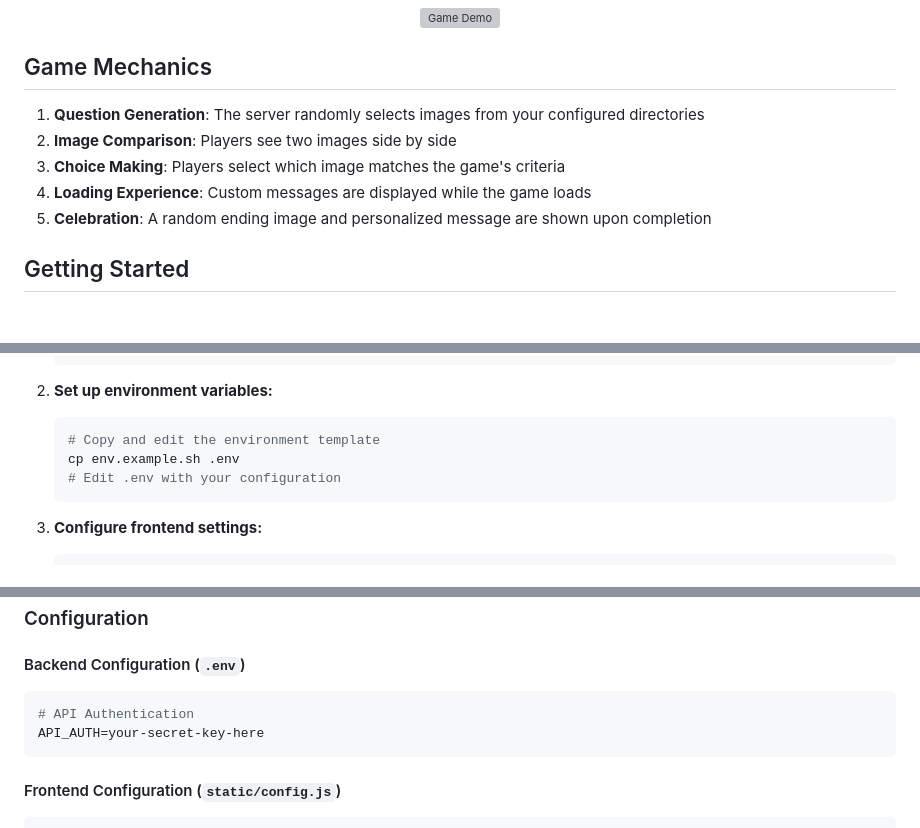
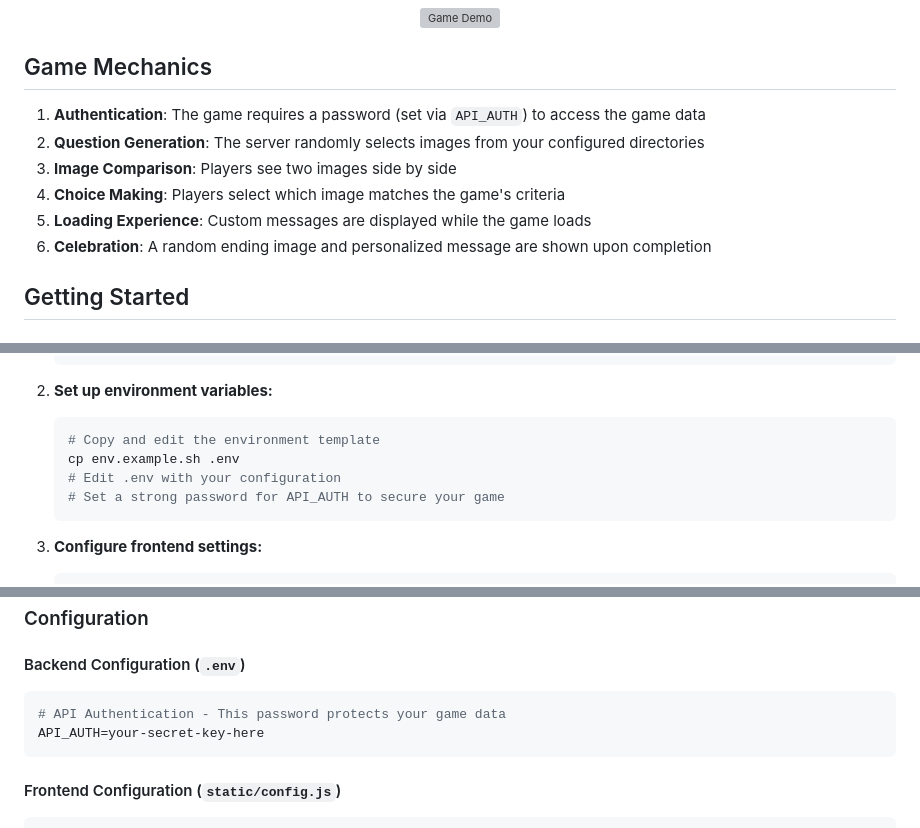
Before and after one commit to eannchen/whos-your-mate, a Markdown page: README.md, 3 parts joined by grey strips. Rendered like a GitHub page; grey boxes are pictures that could not be loaded.

Commit message:
Update README.md to include authentication requirement for game access and provide guidance on setting a strong password for API_AUTH.

````diff
--- a/README.md
+++ b/README.md
@@ -10,11 +10,12 @@ A fun, interactive web game built as a birthday gift using Go, Vanilla JavaScrip
 
 ## Game Mechanics
 
-1. **Question Generation**: The server randomly selects images from your configured directories
-2. **Image Comparison**: Players see two images side by side
-3. **Choice Making**: Players select which image matches the game's criteria
-4. **Loading Experience**: Custom messages are displayed while the game loads
-5. **Celebration**: A random ending image and personalized message are shown upon completion
+1. **Authentication**: The game requires a password (set via `API_AUTH`) to access the game data
+2. **Question Generation**: The server randomly selects images from your configured directories
+3. **Image Comparison**: Players see two images side by side
+4. **Choice Making**: Players select which image matches the game's criteria
+5. **Loading Experience**: Custom messages are displayed while the game loads
+6. **Celebration**: A random ending image and personalized message are shown upon completion
 
 ## Getting Started
 
@@ -36,6 +37,7 @@ A fun, interactive web game built as a birthday gift using Go, Vanilla JavaScrip
    # Copy and edit the environment template
    cp env.example.sh .env
    # Edit .env with your configuration
+   # Set a strong password for API_AUTH to secure your game
    ```
 
 3. **Configure frontend settings:**
@@ -70,7 +72,7 @@ A fun, interactive web game built as a birthday gift using Go, Vanilla JavaScrip
 
 #### Backend Configuration (`.env`)
 ```bash
-# API Authentication
+# API Authentication - This password protects your game data
 API_AUTH=your-secret-key-here
 ```
 
````
